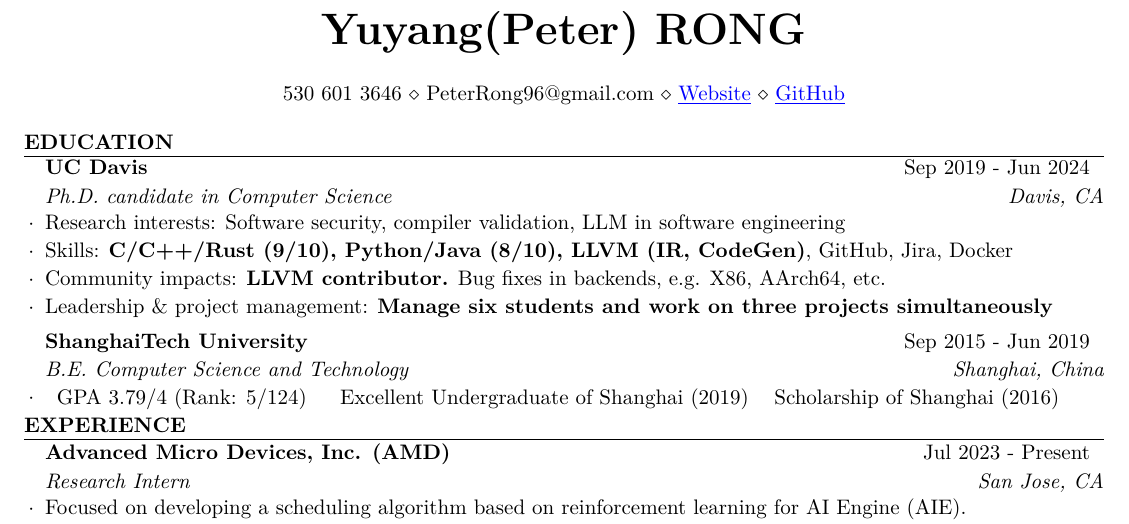
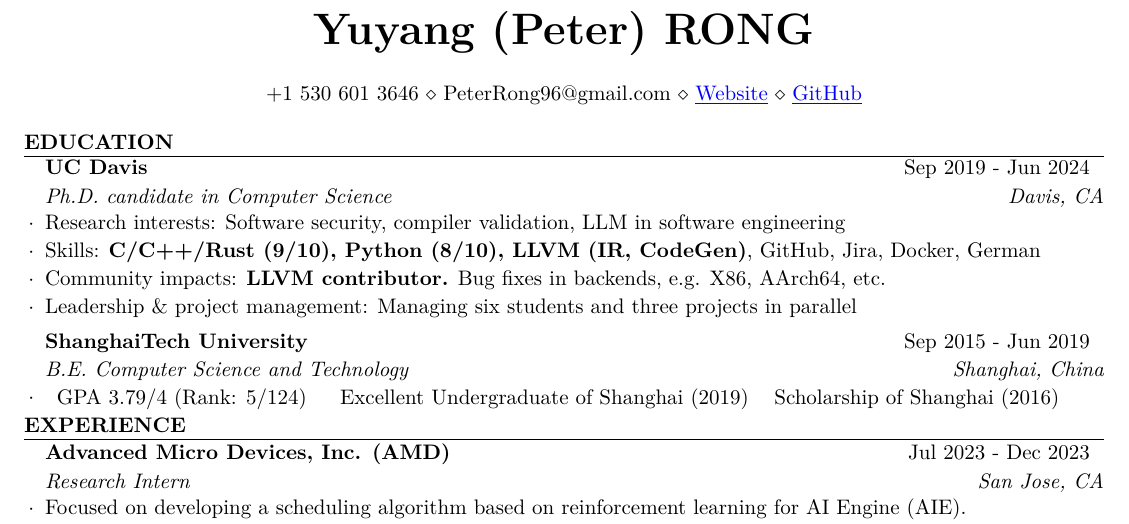
Before and after one commit to DataCorrupted/curriculum-vitae, a LaTeX CV (resume_research.tex, which reads education/UCDavis.tex, experience/AMD.23.tex, header.tex): part of the page, cut at the place of the change. Compiled offline with XeLaTeX.

Commit message:
update
Signed-off-by: Peter Rong <PeterRong96@gmail.com>

```diff
--- a/education/UCDavis.tex
+++ b/education/UCDavis.tex
@@ -3,9 +3,9 @@
 \ifx\lang\eng
 	\begin{rSubsection}{UC Davis}{\timeInterval}{Ph.D. candidate in Computer Science}{Davis, CA}
 		\item Research interests: Software security, compiler validation, LLM in software engineering
-		\item Skills: \textbf{C/C++/Rust (9/10), Python/Java (8/10), LLVM (IR, CodeGen)}, GitHub, Jira, Docker
+		\item Skills: \textbf{C/C++/Rust (9/10), Python (8/10), LLVM (IR, CodeGen)}, GitHub, Jira, Docker, German
 		\item Community impacts: \textbf{LLVM contributor.} Bug fixes in backends, e.g. X86, AArch64, etc.
-		\item Leadership \& project management: \textbf{Manage six students and work on three projects simultaneously}
+		\item Leadership \& project management: Managing six students and three projects in parallel
 	\end{rSubsection}
 	\vspace{-0.1em}
 \else
--- a/experience/AMD.23.tex
+++ b/experience/AMD.23.tex
@@ -1,4 +1,4 @@
-\renewcommand{\timeInterval}{\DTMdisplaydate{2023}{7}{17}{-1} - \present}
+\renewcommand{\timeInterval}{\DTMdisplaydate{2023}{7}{17}{-1} - \DTMdisplaydate{2023}{12}{15}{-1}}
 
 \ifx\lang\eng
 	\begin{rSubsection}{Advanced Micro Devices, Inc. (AMD)}{\timeInterval}{Research Intern}{San Jose, CA}
--- a/header.tex
+++ b/header.tex
@@ -32,10 +32,10 @@
 	\usepackage[en-US]{datetime2}
 	\DTMlangsetup[en-US]{abbr, showdayofmonth=false}
 
-	\name{Yuyang(Peter) RONG} % Your name
+	\name{Yuyang (Peter) RONG} % Your name
 	% \address{425 La Rue Rd, 2110 Watershed Science \\ Davis, CA 95616} % Your address
 	% \address{123 Pleasant Lane \\ City, State 12345} % Your secondary addess (optional)
-	\address{530 601 3646 \\ PeterRong96@gmail.com \\ \slink{https://peterrong.netlify.app}{Website} \\ \slink{https://github.com/DataCorrupted}{GitHub}} % Your phone number and email
+	\address{+1 530 601 3646 \\ PeterRong96@gmail.com \\ \slink{https://peterrong.netlify.app}{Website} \\ \slink{https://github.com/DataCorrupted}{GitHub}} % Your phone number and email
 	%\address{Last update: \today}
 
 	% If you want to use left/right format.
```
Also changed, not shown: resume_eng.pdf.
